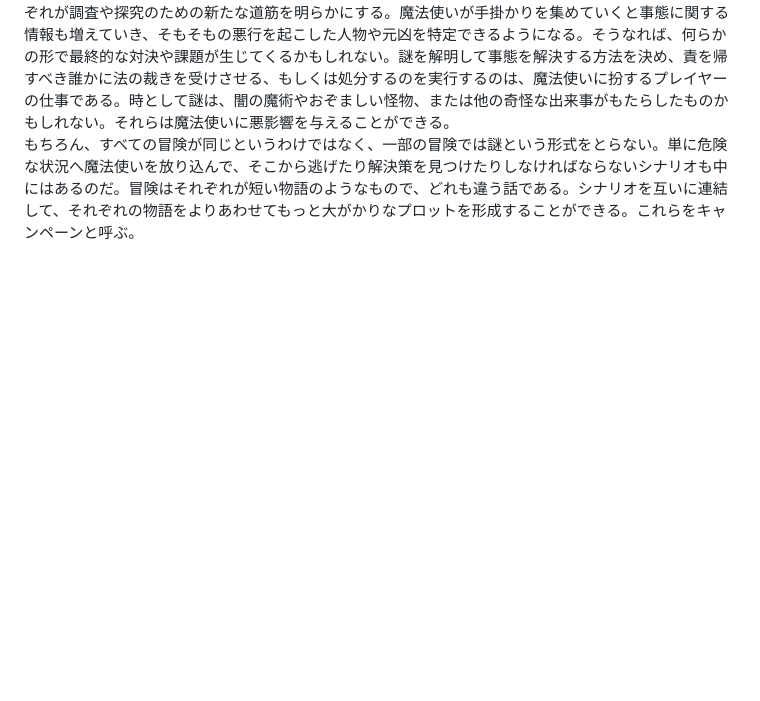
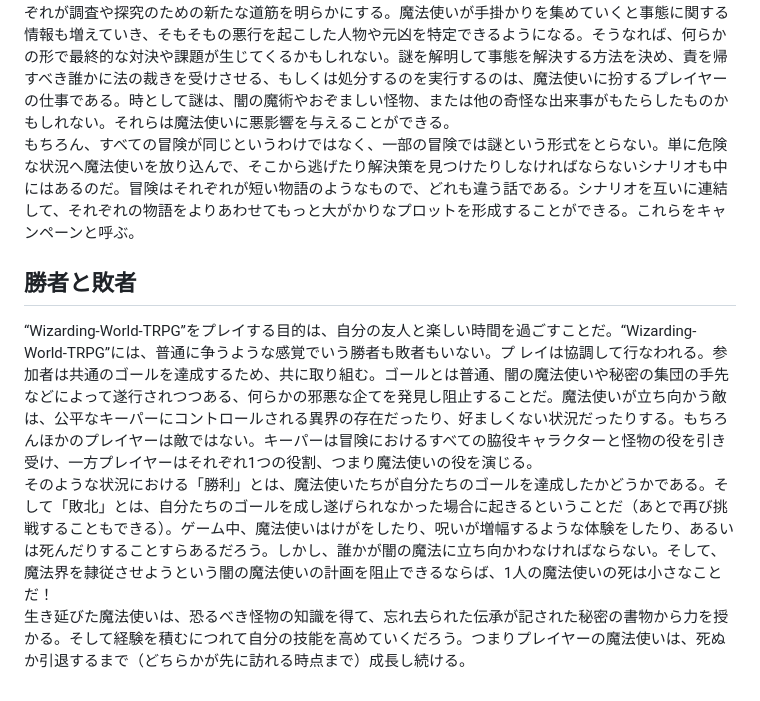
Before and after one commit to smizuoch/Wizarding-World-TRPG, a Markdown page: README.md, the part around the change. Rendered like a GitHub page; blank space fills up the shorter version.

Commit message:
README.mdに「勝者と敗者」セクションを追加し、ゲームの目的とプレイスタイルを明確化

```diff
--- a/README.md
+++ b/README.md
@@ -41,3 +41,9 @@
 “Wizarding-World-TRPG”の冒険は、往々にして謎が中心であり、魔法使いは事態の真実を解明するために呼び出される。
 この謎は多くの場合、魔法を使えるものこそが真の支配者だと信じる狂信的な崇拝者、あるいは闇の魔法使い集団によって起こされたものである。魔法使いの仕事は手掛かりを見つけることで、手掛かりはそれぞれが調査や探究のための新たな道筋を明らかにする。魔法使いが手掛かりを集めていくと事態に関する情報も増えていき、そもそもの悪行を起こした人物や元凶を特定できるようになる。そうなれば、何らかの形で最終的な対決や課題が生じてくるかもしれない。謎を解明して事態を解決する方法を決め、責を帰すべき誰かに法の裁きを受けさせる、もしくは処分するのを実行するのは、魔法使いに扮するプレイヤーの仕事である。時として謎は、闇の魔術やおぞましい怪物、または他の奇怪な出来事がもたらしたものかもしれない。それらは魔法使いに悪影響を与えることができる。
 もちろん、すべての冒険が同じというわけではなく、一部の冒険では謎という形式をとらない。単に危険な状況へ魔法使いを放り込んで、そこから逃げたり解決策を見つけたりしなければならないシナリオも中にはあるのだ。冒険はそれぞれが短い物語のようなもので、どれも違う話である。シナリオを互いに連結して、それぞれの物語をよりあわせてもっと大がかりなプロットを形成することができる。これらをキャンペーンと呼ぶ。
+
+## 勝者と敗者
+“Wizarding-World-TRPG”をプレイする目的は、自分の友人と楽しい時間を過ごすことだ。“Wizarding-World-TRPG”には、普通に争うような感覚でいう勝者も敗者もいない。プ
+レイは協調して行なわれる。参加者は共通のゴールを達成するため、共に取り組む。ゴールとは普通、闇の魔法使いや秘密の集団の手先などによって遂行されつつある、何らかの邪悪な企てを発見し阻止することだ。魔法使いが立ち向かう敵は、公平なキーパーにコントロールされる異界の存在だったり、好ましくない状況だったりする。もちろんほかのプレイヤーは敵ではない。キーパーは冒険におけるすべての脇役キャラクターと怪物の役を引き受け、一方プレイヤーはそれぞれ1つの役割、つまり魔法使いの役を演じる。
+そのような状況における「勝利」とは、魔法使いたちが自分たちのゴールを達成したかどうかである。そして「敗北」とは、自分たちのゴールを成し遂げられなかった場合に起きるということだ（あとで再び挑戦することもできる）。ゲーム中、魔法使いはけがをしたり、呪いが増幅するような体験をしたり、あるいは死んだりすることすらあるだろう。しかし、誰かが闇の魔法に立ち向かわなければならない。そして、魔法界を隷従させようという闇の魔法使いの計画を阻止できるならば、1人の魔法使いの死は小さなことだ！
+生き延びた魔法使いは、恐るべき怪物の知識を得て、忘れ去られた伝承が記された秘密の書物から力を授かる。そして経験を積むにつれて自分の技能を高めていくだろう。つまりプレイヤーの魔法使いは、死ぬか引退するまで（どちらかが先に訪れる時点まで）成長し続ける。
```
